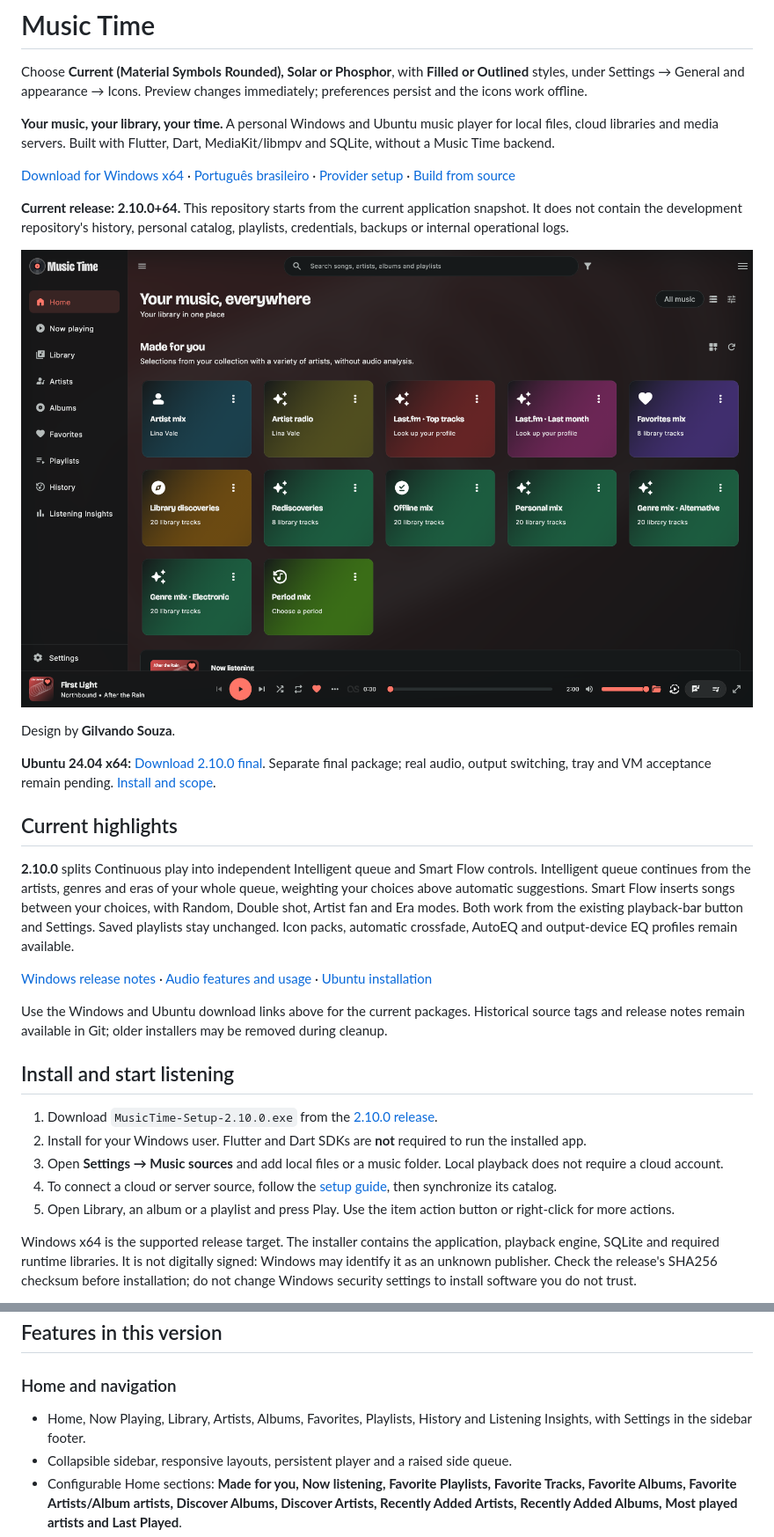
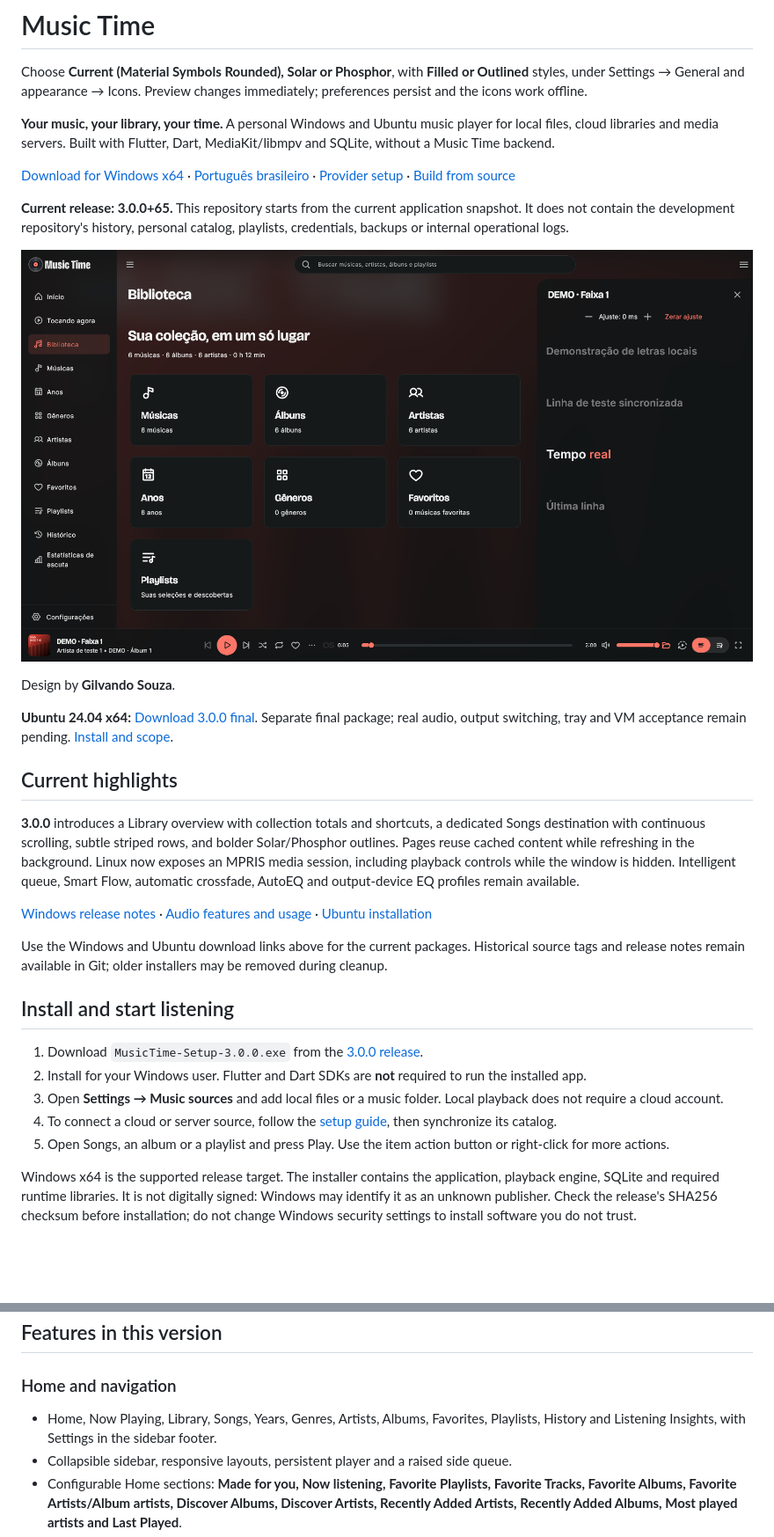
Before and after one commit to eugilvando/Music-Time-Player, a Markdown page: README.md, 2 parts joined by grey strips. Shown at 88% size. Drawn GitHub-style; pictures changed too: docs/images/library-3.0.png (added); blank space fills up the shorter version.

Commit message:
Publish Music Time 3.0.0 Windows validation and installer [skip ci]

```diff
--- a/README.md
+++ b/README.md
@@ -12,15 +12,15 @@ Choose **Current (Material Symbols Rounded), Solar or Phosphor**, with **Filled
 
 [Download for Windows x64](https://github.com/eugilvando/Music-Time-Player/releases/latest) · [Português brasileiro](README.pt-BR.md) · [Provider setup](docs/provider-setup.md) · [Build from source](docs/building.md)
 
-**Current release: 2.10.0+64.** This repository starts from the current application snapshot. It does not contain the development repository's history, personal catalog, playlists, credentials, backups or internal operational logs.
+**Current release: 3.0.0+65.** This repository starts from the current application snapshot. It does not contain the development repository's history, personal catalog, playlists, credentials, backups or internal operational logs.
 
-![Music Time Home with a fictional demonstration library](docs/images/home.png)
+![Music Time 3.0 Library with fictional demonstration data](docs/images/library-3.0.png)
 
 Design by **Gilvando Souza**.
 
-**Ubuntu 24.04 x64:** [Download 2.10.0 final](https://github.com/eugilvando/Music-Time-Player/releases/tag/v2.10.0-ubuntu). Separate final package; real audio, output switching, tray and VM acceptance remain pending. [Install and scope](docs/ubuntu-preview.md).
+**Ubuntu 24.04 x64:** [Download 3.0.0 final](https://github.com/eugilvando/Music-Time-Player/releases/tag/v3.0.0-ubuntu). Separate final package; real audio, output switching, tray and VM acceptance remain pending. [Install and scope](docs/ubuntu-preview.md).
 
 ## Current highlights
 
-**2.10.0** splits Continuous play into independent Intelligent queue and Smart Flow controls. Intelligent queue continues from the artists, genres and eras of your whole queue, weighting your choices above automatic suggestions. Smart Flow inserts songs between your choices, with Random, Double shot, Artist fan and Era modes. Both work from the existing playback-bar button and Settings. Saved playlists stay unchanged. Icon packs, automatic crossfade, AutoEQ and output-device EQ profiles remain available.
+**3.0.0** introduces a Library overview with collection totals and shortcuts, a dedicated Songs destination with continuous scrolling, subtle striped rows, and bolder Solar/Phosphor outlines. Pages reuse cached content while refreshing in the background. Linux now exposes an MPRIS media session, including playback controls while the window is hidden. Intelligent queue, Smart Flow, automatic crossfade, AutoEQ and output-device EQ profiles remain available.
 
@@ -30,11 +30,11 @@ Use the Windows and Ubuntu download links above for the current packages. Histor
 
 ## Install and start listening
 
-1. Download `MusicTime-Setup-2.10.0.exe` from the [2.10.0 release](https://github.com/eugilvando/Music-Time-Player/releases/tag/v2.10.0).
+1. Download `MusicTime-Setup-3.0.0.exe` from the [3.0.0 release](https://github.com/eugilvando/Music-Time-Player/releases/tag/v3.0.0).
 2. Install for your Windows user. Flutter and Dart SDKs are **not** required to run the installed app.
 3. Open **Settings → Music sources** and add local files or a music folder. Local playback does not require a cloud account.
 4. To connect a cloud or server source, follow the [setup guide](docs/provider-setup.md), then synchronize its catalog.
-5. Open Library, an album or a playlist and press Play. Use the item action button or right-click for more actions.
+5. Open Songs, an album or a playlist and press Play. Use the item action button or right-click for more actions.
 
 Windows x64 is the supported release target. The installer contains the application, playback engine, SQLite and required runtime libraries. It is not digitally signed: Windows may identify it as an unknown publisher. Check the release's SHA256 checksum before installation; do not change Windows security settings to install software you do not trust.
 
@@ -59,7 +59,7 @@ Google uses the **restricted** `drive.readonly` scope. Unverified/testing projec
 
 ### Home and navigation
 
-- Home, Now Playing, Library, Artists, Albums, Favorites, Playlists, History and Listening Insights, with Settings in the sidebar footer.
+- Home, Now Playing, Library, Songs, Years, Genres, Artists, Albums, Favorites, Playlists, History and Listening Insights, with Settings in the sidebar footer.
 - Collapsible sidebar, responsive layouts, persistent player and a raised side queue.
 - Configurable Home sections: **Made for you, Now listening, Favorite Playlists, Favorite Tracks, Favorite Albums, Favorite Artists/Album artists, Discover Albums, Discover Artists, Recently Added Artists, Recently Added Albums, Most played artists and Last Played**.
 - Per-section order, visibility, quantity, layout and independent card size, with live preview while customizing.
```
Also changed, not shown: other parts of README.md (+10 -6 lines), README.pt-BR.md (+14 -10 lines), docs/release-3.0.0-ubuntu.md (added, +17 -0 lines), docs/images/songs-3.0.png (added), 3 other files.
